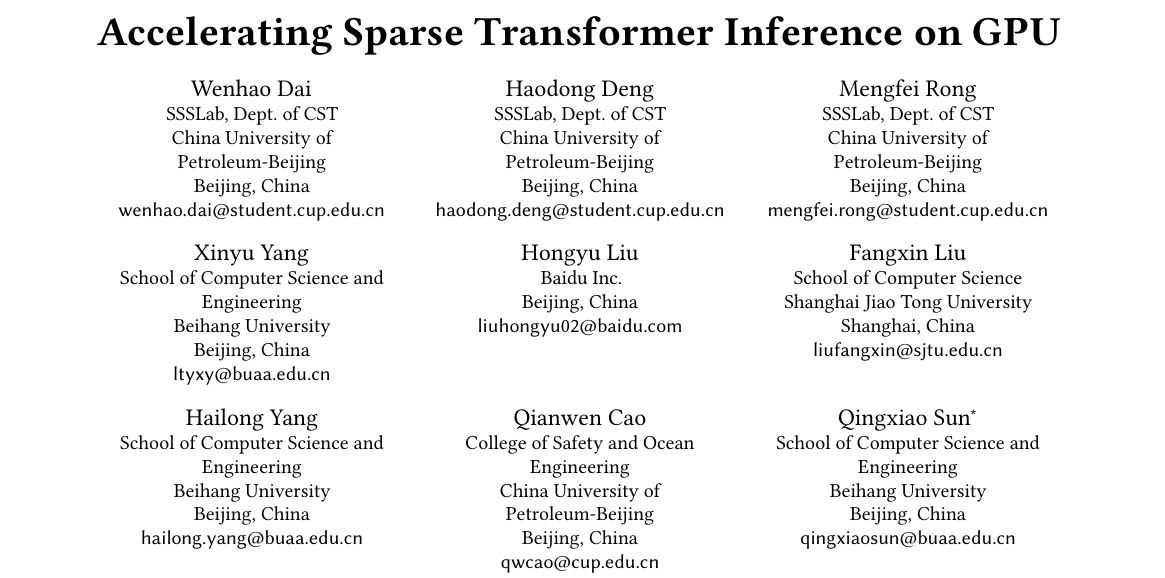
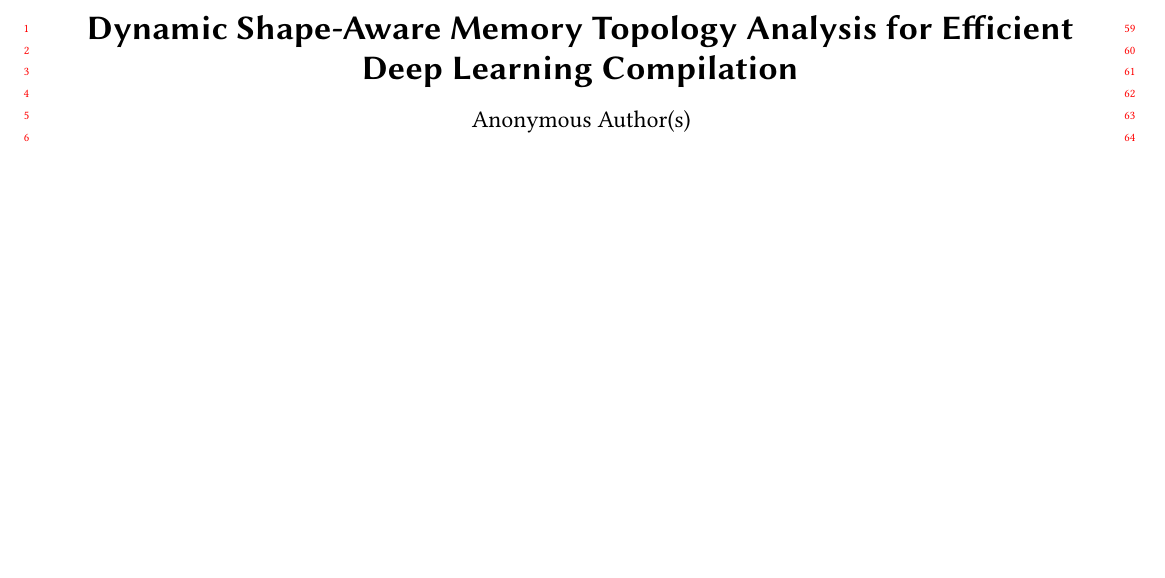
Before and after one commit to leon062112/icpp-dynamic-shape-paper, a LaTeX paper (0-main.tex): part of page 1 of 15 before the commit and part of page 1 of 12 after it, cut at the place of the change, the shorter picture padded with empty space. Compiled offline with pdfLaTeX.

Commit message:
update latex file & add readme.md

```diff
--- a/0-main.tex
+++ b/0-main.tex
@@ -1,5 +1,6 @@
-\documentclass[sigplan,screen,10pt]{acmart}
-\settopmatter{printfolios=false,printccs=true,printacmref=true}
+% \documentclass[sigplan,screen,10pt]{acmart}
+\documentclass[sigconf,review, anonymous]{acmart}
+\settopmatter{printfolios=false,printccs=false,printacmref=false}
 
 \usepackage{amsmath,amsfonts}
 \usepackage[ruled,linesnumbered]{algorithm2e}
@@ -47,63 +48,36 @@
 \begin{document}
 
 %% Title information
-\title{Accelerating Sparse Transformer Inference on GPU}
+\title{Dynamic Shape-Aware Memory Topology Analysis for Efficient Deep Learning Compilation}
 
+
+\author{Haodong Deng}
+\affiliation{
+  \department{Dept. of CST}
+  \institution{China University of Petroleum-Beijing}
+  \city{Beijing}
+  \country{China}                    %% \country is recommended
+}
+\email{haodong.deng@student.cup.edu.cn}          %% \email is recommended
+
+\author{Jianuo Sheng}
+\affiliation{
+  \department{Dept. of CST}
+  \institution{China University of Petroleum-Beijing}
+  \city{Beijing}
+  \country{China}                    %% \country is recommended
+}
+\email{jianuo.sheng@student.cup.edu.cn}          %% \email is recommended
 
 \author{Wenhao Dai}
 \affiliation{
-  \department{SSSLab, Dept. of CST}
+  \department{Dept. of CST}
   \institution{China University of Petroleum-Beijing}
   \city{Beijing}
   \country{China}                    %% \country is recommended
 }
 \email{wenhao.dai@student.cup.edu.cn}          %% \email is recommended
 
-\author{Haodong Deng}
-\affiliation{
-  \department{SSSLab, Dept. of CST}
-  \institution{China University of Petroleum-Beijing}
-  \city{Beijing}
-  \country{China}                    %% \country is recommended
-}
-\email{haodong.deng@student.cup.edu.cn}          %% \email is recommended
-
-\author{Mengfei Rong}
-\affiliation{
-  \department{SSSLab, Dept. of CST}
-  \institution{China University of Petroleum-Beijing}
-  \city{Beijing}
-  \country{China}                    %% \country is recommended
-}
-\email{mengfei.rong@student.cup.edu.cn}          %% \email is recommended
-
-\author{Xinyu Yang}
-\affiliation{
-  \department{School of Computer Science and Engineering}
-  \institution{Beihang University}
-  \city{Beijing}
-  \country{China}                    %% \country is recommended
-}
-\email{ltyxy@buaa.edu.cn}          %% \email is recommended
-
-\author{Hongyu Liu}
-\affiliation{
-  \department{}
-  \institution{Baidu Inc.}
-  \city{Beijing}
-  \country{China}                    %% \country is recommended
-}
-\email{liuhongyu02@baidu.com}          %% \email is recommended
-
-\author{Fangxin Liu}
-\affiliation{
-  \department{School of Computer Science}
-  \institution{Shanghai Jiao Tong University}
-  \city{Shanghai}
-  \country{China}
-}
-
-\email{liufangxin@sjtu.edu.cn}          %% \email is recommended
 
 \author{Hailong Yang}
 \affiliation{
@@ -114,14 +88,7 @@
 }
 \email{hailong.yang@buaa.edu.cn}          %% \email is recommended
 
-\author{Qianwen Cao}
-\affiliation{
-  \department{College of Safety and Ocean Engineering}
-  \institution{China University of Petroleum-Beijing}
-  \city{Beijing}
-  \country{China}                    %% \country is recommended
-}
-\email{qwcao@cup.edu.cn}          %% \email is recommended
+
 
 \author{Qingxiao Sun}
 \authornote{Corresponding author}
@@ -133,12 +100,11 @@
 }
 \email{qingxiaosun@buaa.edu.cn}
 
-\renewcommand{\shortauthors}{Dai et al.}
+% \renewcommand{\shortauthors}{Deng et al.}
 
 
 \begin{abstract}
 Large language models (LLMs) are popular around the world due to their powerful understanding capabilities. As the core component of LLMs, accelerating Transformer through parallelization has gradually become a hot research topic. Mask layers introduce sparsity into Transformer to reduce calculations. However, previous works rarely focus on the performance optimization of sparse Transformer. In addition, current static operator fusion schemes fail to adapt to diverse application scenarios.
-%Moreover, rule-based mechanisms ignore the fusion opportunities of mixed-type operators and fail to adapt to various sequence lengths.
 To address the above problems, we propose STOF, a framework that incorporates optimizations for Sparse Transformer that enables flexible masking and Operator Fusion on GPU.
 For multi-head attention (MHA) structure, STOF maps the computation to row-wise or block-wise kernels with unique storage formats according to analytical modeling.
 For downstream operators, STOF maps the fusion scheme to compilation templates and determines the optimal running configuration through two-stage searching.
@@ -147,26 +113,26 @@ The experimental results show that compared to the state-of-the-art work, STOF a
 \end{abstract}
 
 
-\begin{CCSXML}
-<ccs2012>
-   <concept>
-       <concept_id>10010147.10010257</concept_id>
-       <concept_desc>Computing methodologies~Machine learning</concept_desc>
-       <concept_significance>500</concept_significance>
-       </concept>
-   <concept>
-       <concept_id>10010520.10010521.10010528.10010533</concept_id>
-       <concept_desc>Computer systems organization~Multiple instruction, single data</concept_desc>
-       <concept_significance>500</concept_significance>
-       </concept>
- </ccs2012>
-\end{CCSXML}
+% \begin{CCSXML}
+% <ccs2012>
+%    <concept>
+%        <concept_id>10010147.10010257</concept_id>
+%        <concept_desc>Computing methodologies~Machine learning</concept_desc>
+%        <concept_significance>500</concept_significance>
+%        </concept>
+%    <concept>
+%        <concept_id>10010520.10010521.10010528.10010533</concept_id>
+%        <concept_desc>Computer systems organization~Multiple instruction, single data</concept_desc>
+%        <concept_significance>500</concept_significance>
+%        </concept>
+%  </ccs2012>
+% \end{CCSXML}
 
-\ccsdesc[500]{Computing methodologies~Machine learning}
-\ccsdesc[500]{Computer systems organization~Multiple instruction, single data}
+% \ccsdesc[500]{Computing methodologies~Machine learning}
+% \ccsdesc[500]{Computer systems organization~Multiple instruction, single data}
 
 
-\keywords{GPU, Sparse Transformer, Multi-head Attention, Operator Fusion}
+% \keywords{GPU, Sparse Transformer, Multi-head Attention, Operator Fusion}
 
 \maketitle
 
```
Also changed, not shown: 0-main.pdf, readme.md (added), 0-main.tex (36 more changed lines).
